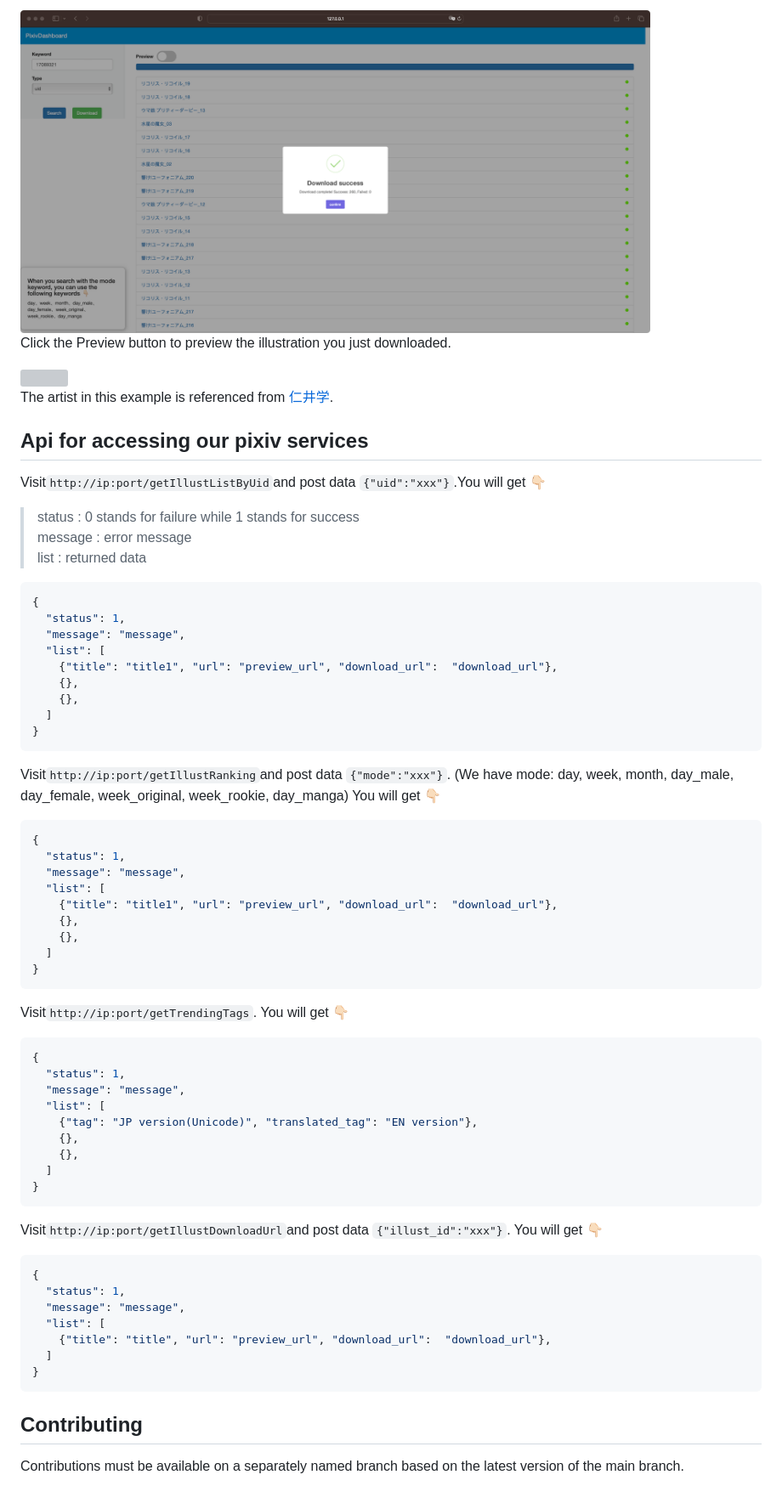
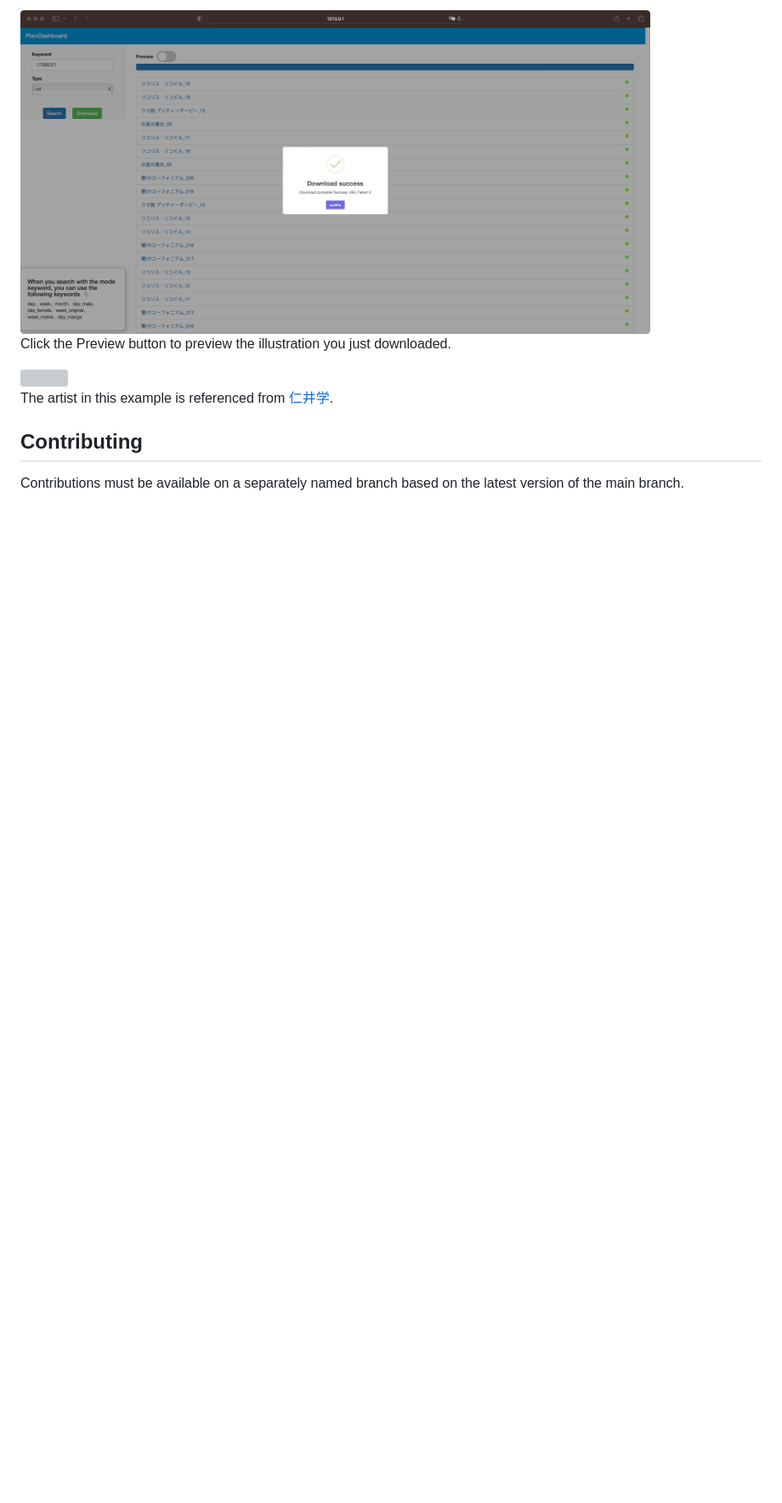
Before and after one commit to MGMCN/pppixiv, a Markdown page: README.md, the part around the change. Shown at 85% size. Rendered like a GitHub page; blank space fills up the shorter version; grey boxes are pictures that could not be loaded.

Commit message:
readme.md updated (Remove api call description)

````diff
--- a/README.md
+++ b/README.md
@@ -100,60 +100,5 @@ Click the Preview button to preview the illustration you just downloaded.
 <img src="image/preview.png" width = "85%" height = "85%"/>
 
 The artist in this example is referenced from [仁井学](https://www.pixiv.net/users/17089321).
-
-## Api for accessing our pixiv services
-Visit```http://ip:port/getIllustListByUid```and post data ```{"uid":"xxx"}```.You will get 👇🏻
-> status : 0 stands for failure while 1 stands for success
-> message : error message
-> list : returned data
-```json lines
-{
-  "status": 1,
-  "message": "message",
-  "list": [
-    {"title": "title1", "url": "preview_url", "download_url":  "download_url"},
-    {},
-    {},
-  ]
-}
-```
-
-Visit```http://ip:port/getIllustRanking```and post data ```{"mode":"xxx"}```. (We have mode: day, week, month, day_male, day_female, week_original, week_rookie, day_manga) You will get 👇🏻
-```json lines
-{
-  "status": 1,
-  "message": "message",
-  "list": [
-    {"title": "title1", "url": "preview_url", "download_url":  "download_url"},
-    {},
-    {},
-  ]
-}
-```
-
-Visit```http://ip:port/getTrendingTags```.
-You will get 👇🏻
-```json lines
-{
-  "status": 1,
-  "message": "message",
-  "list": [
-    {"tag": "JP version(Unicode)", "translated_tag": "EN version"},
-    {},
-    {},
-  ]
-}
-```
-Visit```http://ip:port/getIllustDownloadUrl```and post data ```{"illust_id":"xxx"}```.
-You will get 👇🏻
-```json lines
-{
-  "status": 1,
-  "message": "message",
-  "list": [
-    {"title": "title", "url": "preview_url", "download_url":  "download_url"},
-  ]
-}
-```
 ## Contributing
 Contributions must be available on a separately named branch based on the latest version of the main branch.
````
